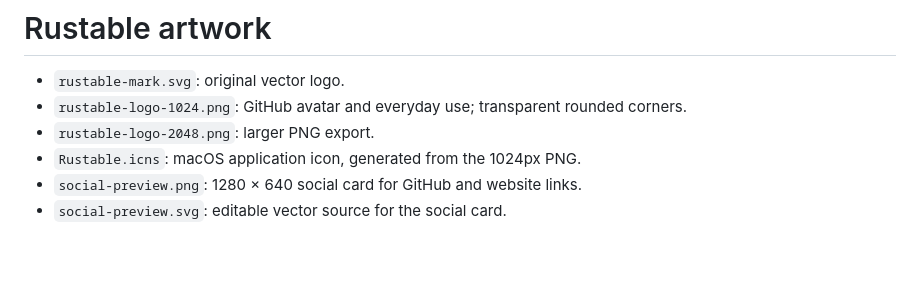
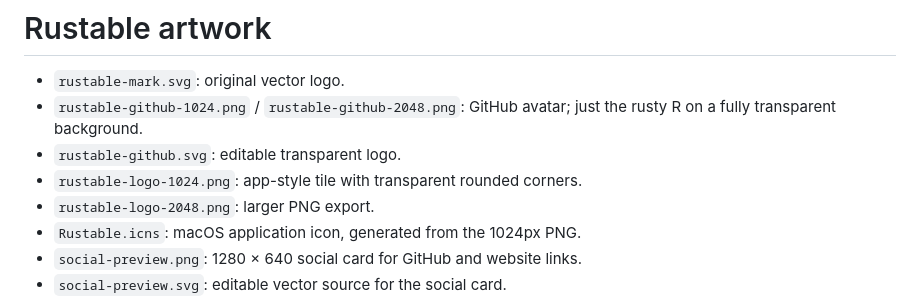
Before and after one commit to RustableApp/Rustable, a Markdown page: assets/README.md, the part around the change. Drawn GitHub-style; blank space fills up the shorter version.

Commit message:
Add borderless transparent GitHub logo exports

```diff
--- a/assets/README.md
+++ b/assets/README.md
@@ -1,7 +1,9 @@
 # Rustable artwork
 
 - `rustable-mark.svg`: original vector logo.
-- `rustable-logo-1024.png`: GitHub avatar and everyday use; transparent rounded corners.
+- `rustable-github-1024.png` / `rustable-github-2048.png`: GitHub avatar; just the rusty R on a fully transparent background.
+- `rustable-github.svg`: editable transparent logo.
+- `rustable-logo-1024.png`: app-style tile with transparent rounded corners.
 - `rustable-logo-2048.png`: larger PNG export.
 - `Rustable.icns`: macOS application icon, generated from the 1024px PNG.
 - `social-preview.png`: 1280 × 640 social card for GitHub and website links.
```
Also changed, not shown: assets/rustable-github-1024.png (added), assets/rustable-github-2048.png (added), 1 other file.
